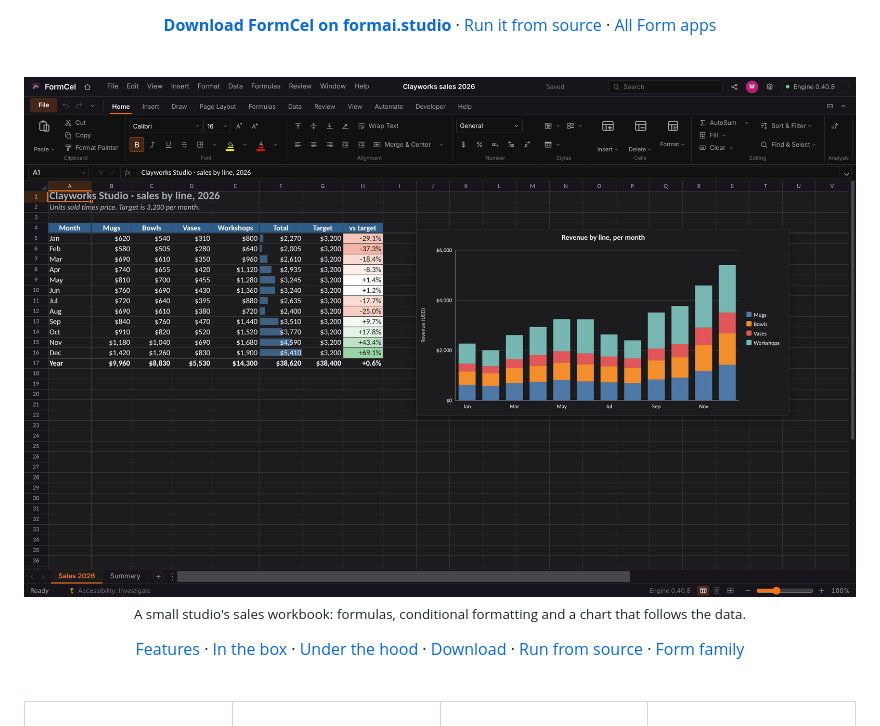
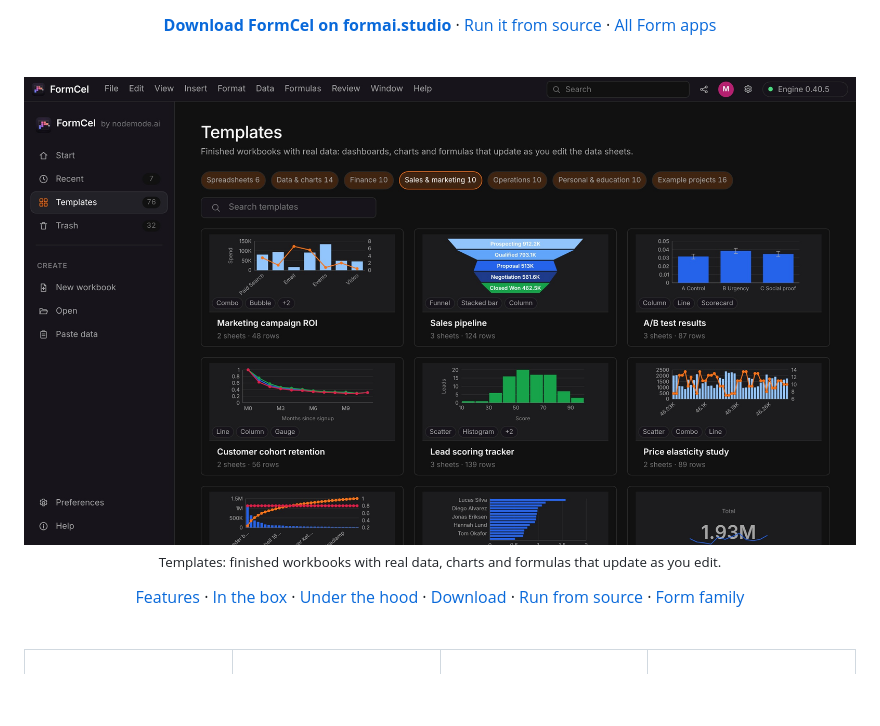
Before and after one commit to nodemode-dev/formcel, a Markdown page: README.md, the part around the change. GitHub-like rendering; pictures changed too: docs/images/formcel-hero.jpg (added), docs/images/formcel-hero.png (deleted); blank space fills up the shorter version.

Commit message:
docs(images): the owner's screenshot as the README hero

```diff
--- a/README.md
+++ b/README.md
@@ -28,9 +28,9 @@
 <br>
 
 <p align="center">
-  <img src="docs/images/formcel-hero.png" alt="FormCel with a studio sales workbook open: a formatted table with data bars and colour scales beside a stacked column chart of revenue by product line" width="100%">
+  <img src="docs/images/formcel-hero.jpg" alt="FormCel's Templates view on the Sales and marketing tab: workbook cards with live charts for campaign ROI, a sales pipeline funnel, A/B test results, cohort retention, lead scoring and price elasticity" width="100%">
   <br>
-  <sub>A small studio's sales workbook: formulas, conditional formatting and a chart that follows the data.</sub>
+  <sub>Templates: finished workbooks with real data, charts and formulas that update as you edit.</sub>
 </p>
 
 <p align="center">
```
